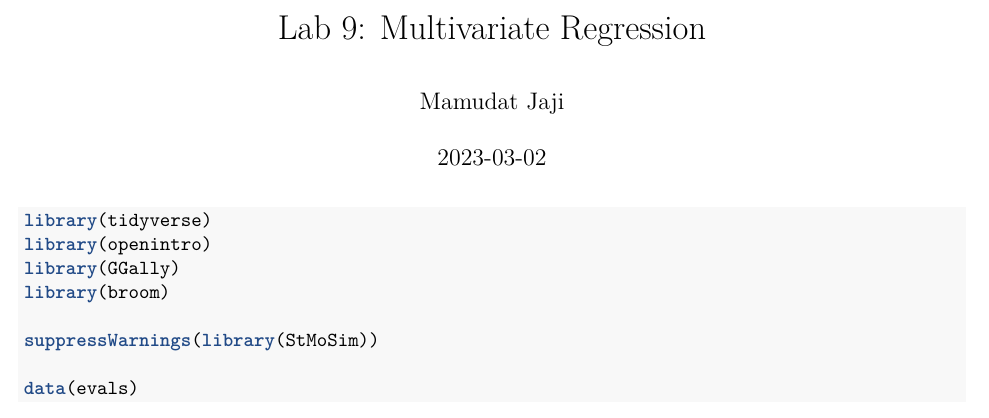
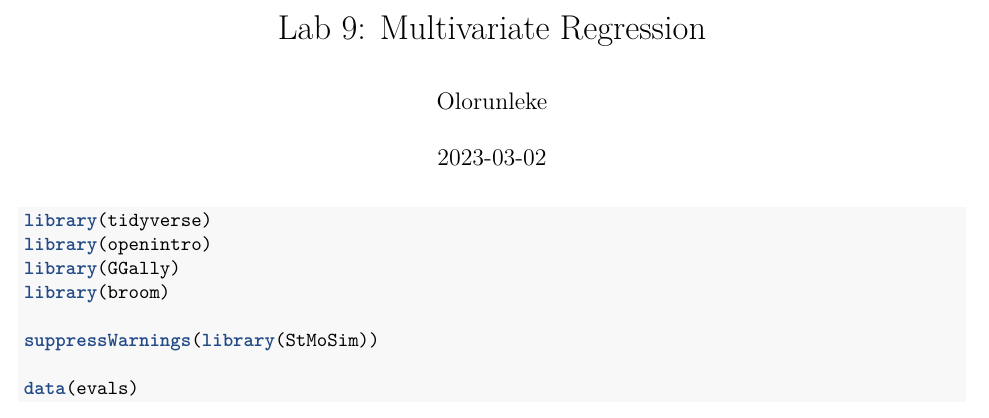
Before and after one commit to Ogunz4/R, an R Markdown document (Lab 8 .Rmd): part of page 1 of 4, cut so that both start at the same text. Rendered offline with R 4.5, knitr and Pandoc, then LaTeX, with nearby package versions; some code elsewhere in the file could not run offline.

Commit message:
Update and rename Lab 8 - Mamudat Jaji.Rmd to Lab 8 .Rmd

```diff
--- a/Lab 8 - Mamudat Jaji.Rmd
+++ b/Lab 8 .Rmd
@@ -1,6 +1,6 @@
 ---
 title: "Lab 9: Multivariate Regression"
-author: "Mamudat Jaji"
+author: "Olorunleke"
 date: "`r Sys.Date()`"
 output: pdf_document
 ---
```
